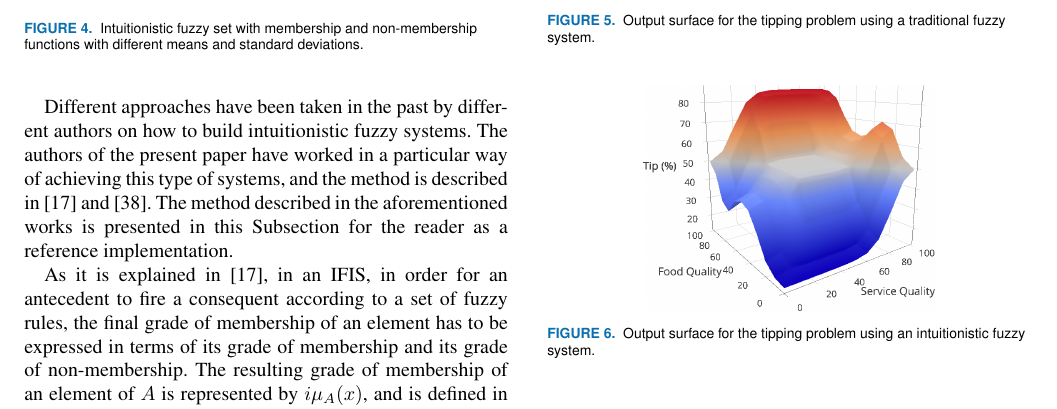
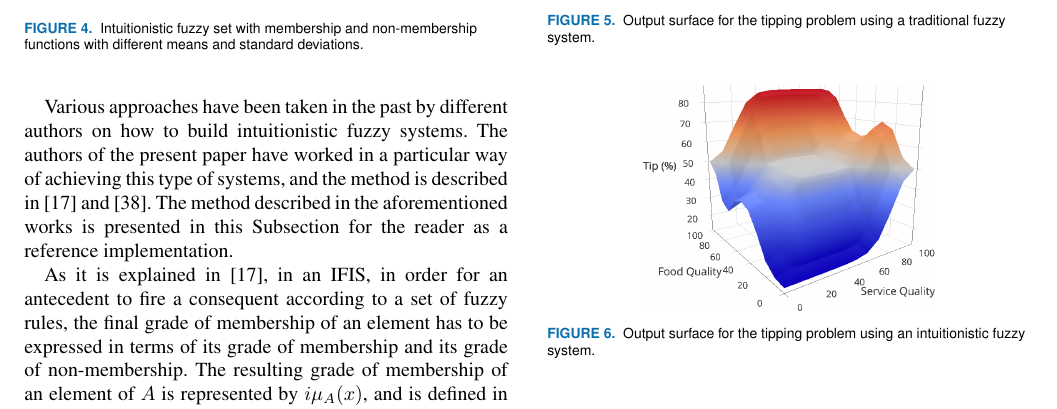
Before and after one commit to ml-tech-ltd/research-paper-1, a LaTeX paper (access.tex): part of page 4 of 12, cut so that both start at the same text. Compiled offline with pdfLaTeX; a missing font is replaced by an installed copy or a similar font; a LaTeX package or settings file that is missing is left out.

Commit message:
Completed TODO #70.

```diff
--- a/access.tex
+++ b/access.tex
@@ -508,10 +508,10 @@ Sugeno system~\cite{Takagi1985}.
 % replace "only" with "solely"? - Mac
 % TODO 69: COMPLETE.
 
-Different approaches have been taken in the past by different authors on how to
+Various approaches have been taken in the past by different authors on how to
 build intuitionistic fuzzy systems.
 % replace first "Different" with "Various" - Mac
-% TODO 70:
+% TODO 70: COMPLETE.
 The authors of the present paper have worked in a particular way of achieving this type of systems,
 and the method is described in~\cite{Hernandez-Aguila2016} and~\cite{Hernandez-Aguila2017-2}.
 % "particular -- described in" to "certain way to achieve this type of system, (or "these types of systems")
```
